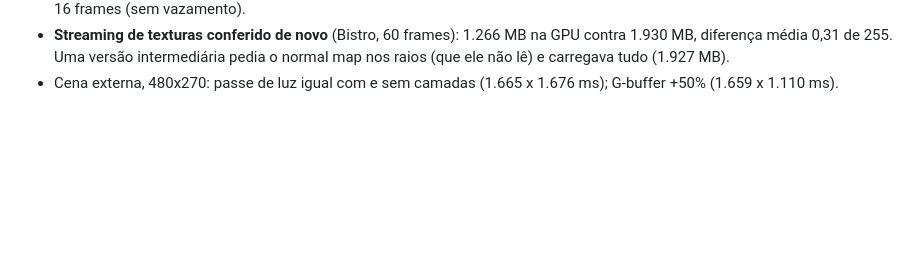
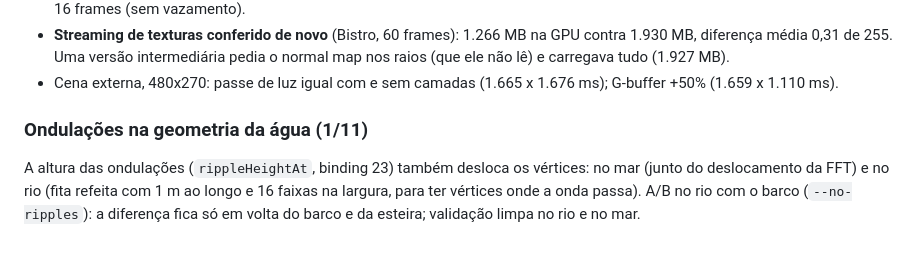
Before and after one commit to dseronn-code/leagcy, a Markdown page: engine/docs/auditoria.md, the part around the change. GitHub-like rendering; blank space fills up the shorter version.

Commit message:
Docs: ondulações também na geometria da água (verificado no rio e no mar)
Co-Authored-By: Claude Opus 5.5 <noreply@anthropic.com>
Claude-Session: https://claude.ai/code/session_01ShHWFMPR7eF5CxzvREsNRy

```diff
--- a/engine/docs/auditoria.md
+++ b/engine/docs/auditoria.md
@@ -755,3 +755,9 @@ cada espalhamento, direção nova sorteada pela fase, o céu daquela direção a
 - **Streaming de texturas conferido de novo** (Bistro, 60 frames): 1.266 MB na GPU contra 1.930 MB, diferença média
   0,31 de 255. Uma versão intermediária pedia o normal map nos raios (que ele não lê) e carregava tudo (1.927 MB).
 - Cena externa, 480x270: passe de luz igual com e sem camadas (1.665 x 1.676 ms); G-buffer +50% (1.659 x 1.110 ms).
+
+### Ondulações na geometria da água (1/11)
+
+A altura das ondulações (`rippleHeightAt`, binding 23) também desloca os vértices: no mar (junto do deslocamento da
+FFT) e no rio (fita refeita com 1 m ao longo e 16 faixas na largura, para ter vértices onde a onda passa). A/B no rio
+com o barco (`--no-ripples`): a diferença fica só em volta do barco e da esteira; validação limpa no rio e no mar.
```
Also changed, not shown: engine/docs/gta6-analise.md (+1 -1 lines).
